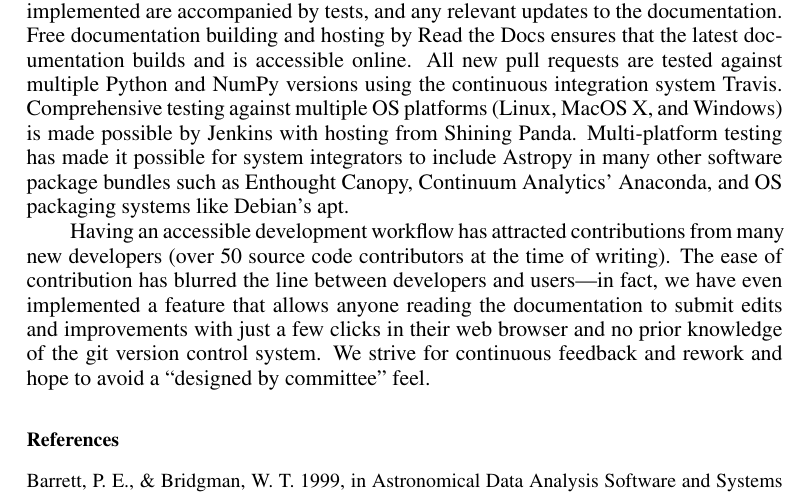
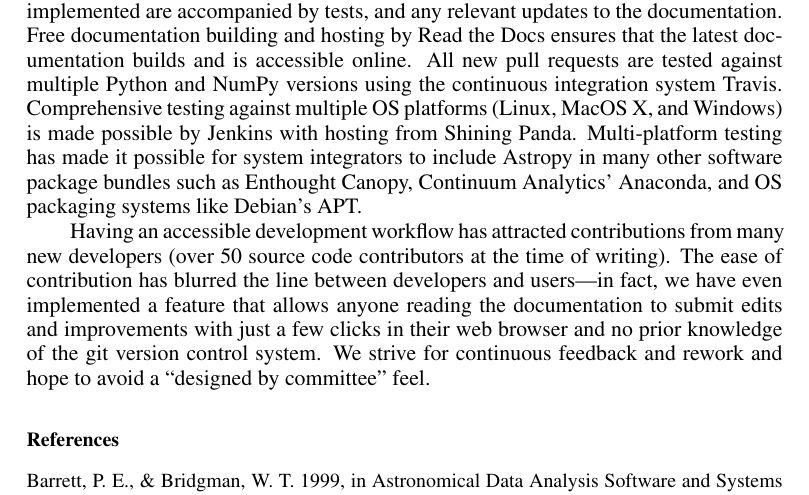
Before and after one commit to embray/adass23-astropy, a LaTeX paper (P95.tex): part of page 4 of 4, cut so that both start at the same text. Compiled offline with pdfLaTeX.

Commit message:
APT refers to the collection of tools

```diff
--- a/P95.tex
+++ b/P95.tex
@@ -214,7 +214,7 @@ OS platforms (Linux, MacOS X, and Windows) is made possible by Jenkins with
 hosting from Shining Panda.  Multi-platform testing has made it possible for
 system integrators to include Astropy in many other software package bundles
 such as Enthought Canopy, Continuum Analytics' Anaconda, and OS packaging
-systems like Debian's apt.
+systems like Debian's APT.
 
 Having an accessible development workflow has attracted contributions from many
 new developers (over 50 source code contributors at the time of writing).  The
```
